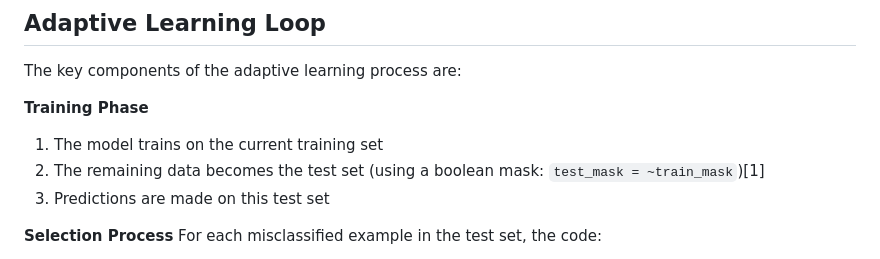
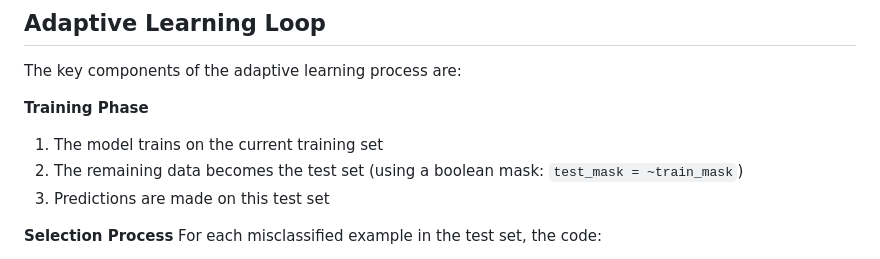
Before and after one commit to sajeethphilip/DBNN_py, a Markdown page: README.md, the part around the change. GitHub-like rendering.

```diff
--- a/README.md
+++ b/README.md
@@ -24,7 +24,7 @@ The key components of the adaptive learning process are:
 
 **Training Phase**
 1. The model trains on the current training set
-2. The remaining data becomes the test set (using a boolean mask: `test_mask = ~train_mask`)[1]
+2. The remaining data becomes the test set (using a boolean mask: `test_mask = ~train_mask`)
 3. Predictions are made on this test set
 
 **Selection Process**
```
